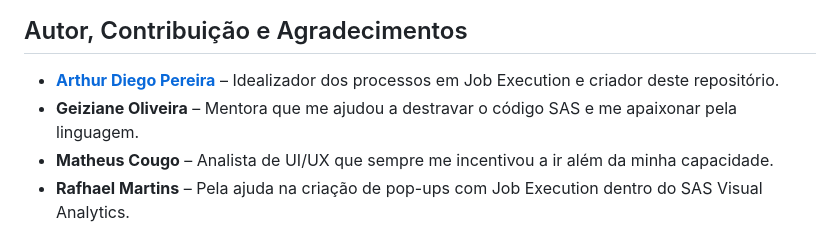
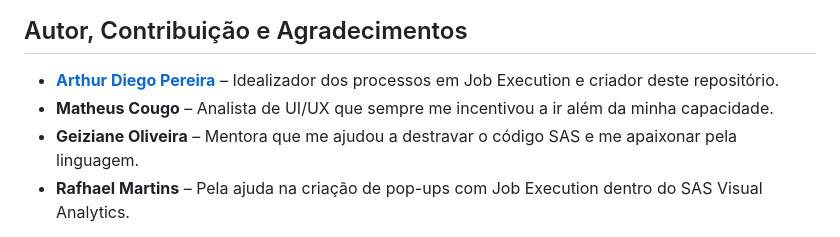
Before and after one commit to artYYDP/Amazing-SAS-JobExec, a Markdown page: README.md, the part around the change. Drawn GitHub-style.

Commit message:
🔁 Atualizei o código

```diff
--- a/README.md
+++ b/README.md
@@ -53,8 +53,8 @@ Automatize **processos analíticos complexos**, conectando múltiplas tarefas e
 ## Autor, Contribuição e Agradecimentos
 
 - [**Arthur Diego Pereira**](https://github.com/artYYDP) – Idealizador dos processos em Job Execution e criador deste repositório.
+- **Matheus Cougo** – Analista de UI/UX que sempre me incentivou a ir além da minha capacidade.
 - **Geiziane Oliveira** – Mentora que me ajudou a destravar o código SAS e me apaixonar pela linguagem.
-- **Matheus Cougo** – Analista de UI/UX que sempre me incentivou a ir além da minha capacidade.
 - **Rafhael Martins** – Pela ajuda na criação de pop-ups com Job Execution dentro do SAS Visual Analytics.
 
 Agradecimentos especiais também à [**Vert Analytics**](https://www.vertanalytics.com.br), empresa na qual trabalho e sou muito grato por fazer parte desse time de especialistas, e a todos os participantes da palestra que disponibilizaram um pouco do seu tempo para aprender um pouco mais sobre SAS!
```
